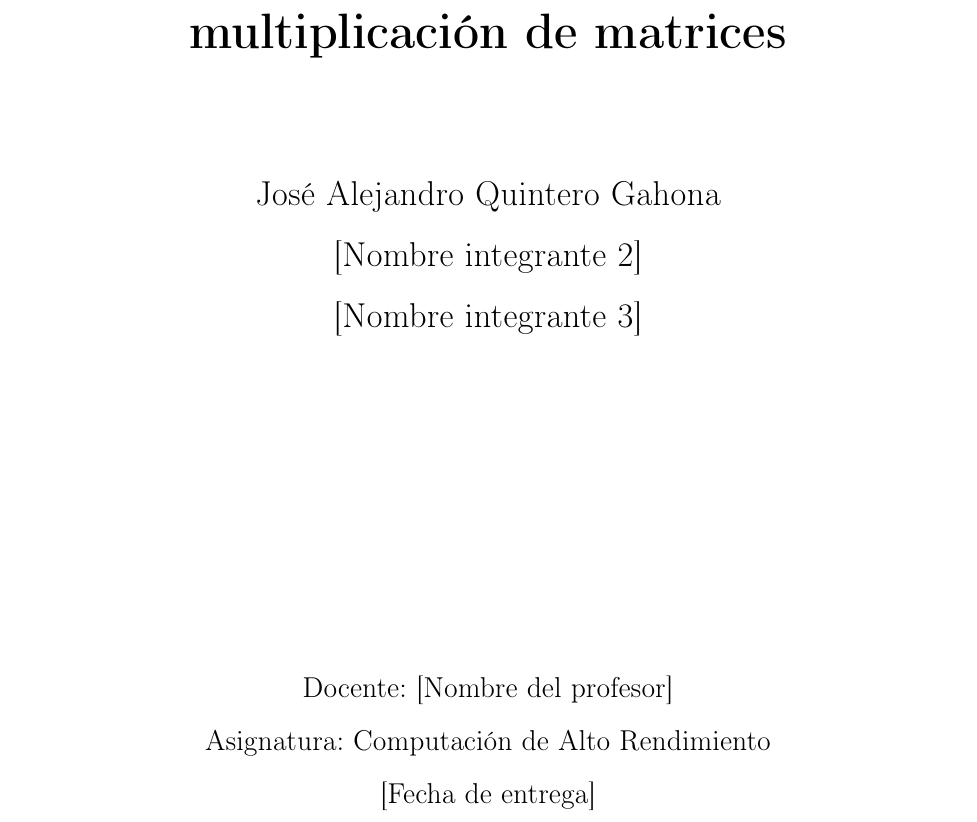
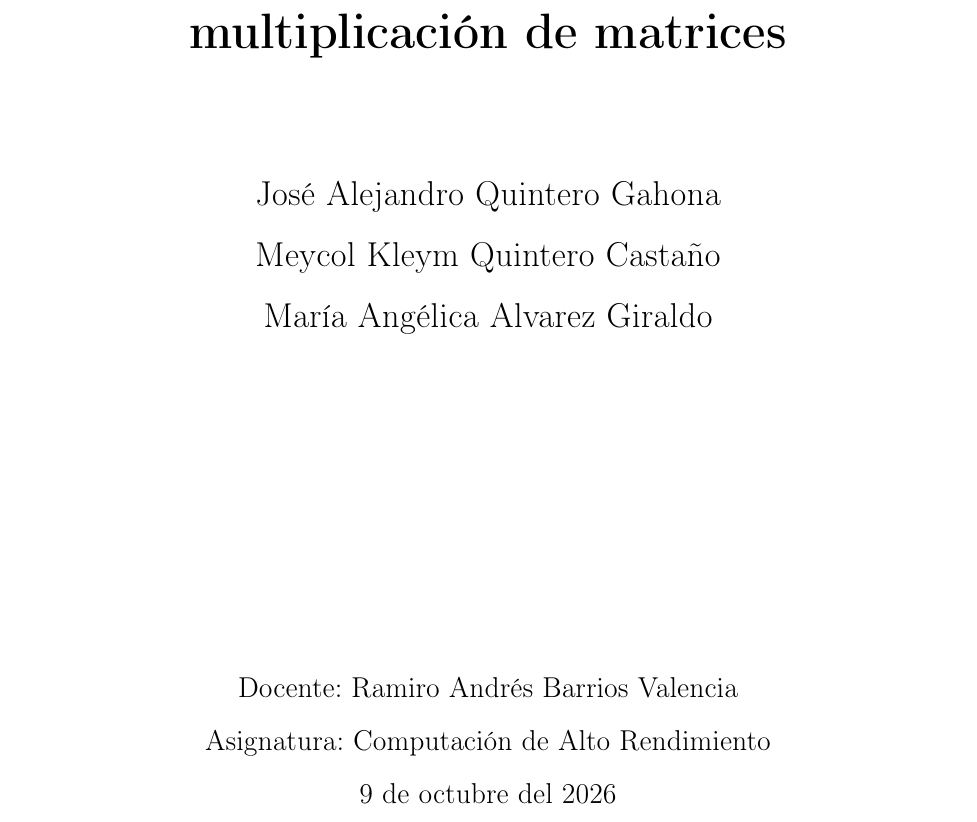
Before and after one commit to alejoq11977/Matriz---HPC, a LaTeX document (HPCG1-CE01-Quintero-Gahona-XX-YY/main.tex, which reads HPCG1-CE01-Quintero-Gahona-XX-YY/portada.tex): part of page 1 of 21, cut so that both start at the same text. Compiled offline with pdfLaTeX.

Commit message:
docs: restore member names, professor and date on portada

```diff
--- a/HPCG1-CE01-Quintero-Gahona-XX-YY/portada.tex
+++ b/HPCG1-CE01-Quintero-Gahona-XX-YY/portada.tex
@@ -14,15 +14,15 @@
 
     {\Large
     José Alejandro Quintero Gahona\\[0.3cm]
-    [Nombre integrante 2]\\[0.3cm]
-    [Nombre integrante 3]\\[0.3cm]
+    Meycol Kleym Quintero Castaño\\[0.3cm]
+    María Angélica Alvarez Giraldo\\[0.3cm]
     }
 
     \vfill
 
     {\large
-    Docente: [Nombre del profesor]\\[0.3cm]
+    Docente: Ramiro Andrés Barrios Valencia\\[0.3cm]
     Asignatura: Computación de Alto Rendimiento\\[0.3cm]
-    [Fecha de entrega]
+    9 de octubre del 2026
     \par}
 \end{titlepage}
```
Also changed, not shown: HPCG1-CE01-Quintero-Gahona-XX-YY/main.pdf.
